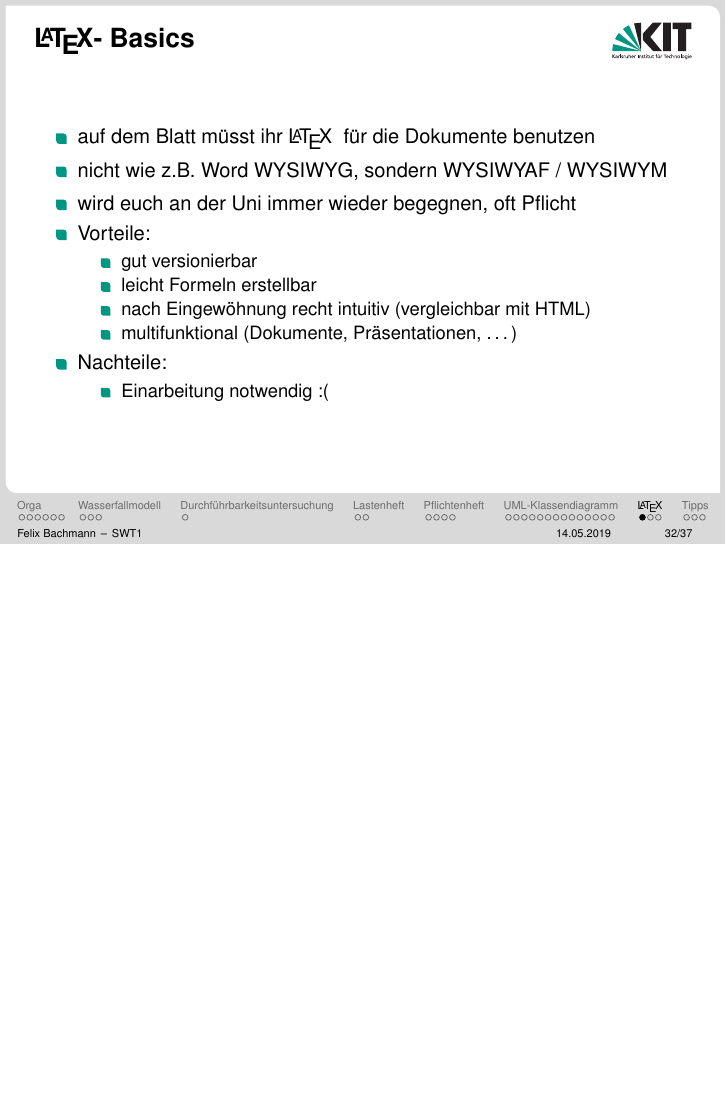
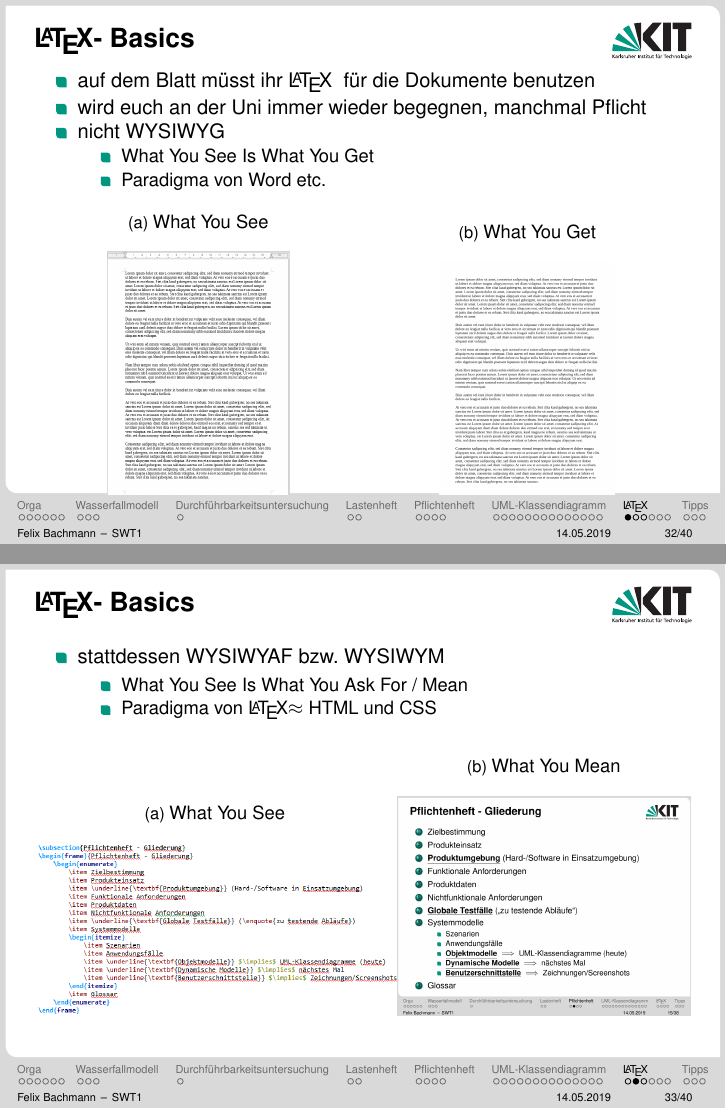
Before and after one commit to malluce/swt1-tut, LaTeX slides (tut1.tex): page 87 of 97 before the commit and pages 85 and 86 of 97 after it, the two joined at a grey line, the shorter picture padded with empty space. Compiled offline with pdfLaTeX.

Commit message:
changed tut1 exam task for clarity, made latex intro more comprehensive by using pics for WYSIWYG/WYSIWYAF

```diff
--- a/tut1.tex
+++ b/tut1.tex
@@ -1,6 +1,6 @@
 \documentclass[18pt]{beamer}
 \usepackage[utf8]{inputenc} % for the umlauts
-\usepackage{subfigure}
+\usepackage{subcaption}
 
 \beamertemplatenavigationsymbolsempty
 %% SLIDE FORMAT
@@ -618,7 +617,46 @@
 		\frametitle{\LaTeX - Basics}
 		\begin{itemize}
 			\item auf dem Blatt müsst ihr \LaTeX  ~ für die Dokumente benutzen
-			\item nicht wie z.B. Word WYSIWYG, sondern WYSIWYAF / WYSIWYM
-			\item wird euch an der Uni immer wieder begegnen, oft Pflicht
+			\item wird euch an der Uni immer wieder begegnen, manchmal Pflicht
 			\pause
-			\item Vorteile:
+			\item nicht WYSIWYG
+			\begin{itemize}
+				\item What You See Is What You Get
+				\item Paradigma von Word etc.
+			\end{itemize}
+		\end{itemize}
+		\begin{figure}
+			\begin{subfigure}{0.5\textwidth}
+				\centering
+				\caption{\small What You See}
+				\includegraphics[scale=0.2]{pics/tut1/wysiwyg_raw.png}
+			\end{subfigure}%
+			\begin{subfigure}{0.5\textwidth}
+				\centering
+				\caption{\small What You Get}
+				\includegraphics[scale=0.2]{pics/tut1/wysiwyg.png}
+			\end{subfigure}
+		\end{figure}
+	\end{frame}
+
+\begin{frame}{\LaTeX - Basics}
+	\begin{itemize}
+		\item stattdessen WYSIWYAF bzw. WYSIWYM
+		\begin{itemize}
+			\item What You See Is What You Ask For / Mean
+			\item Paradigma von \LaTeX $\approx$ HTML und CSS
+		\end{itemize}
+	\end{itemize}
+	\begin{figure}
+		\begin{subfigure}{0.55\textwidth}
+			\centering
+			\caption{\small What You See}
+			\includegraphics[scale=0.36]{pics/tut1/wysiwym_raw.png}
+		\end{subfigure}%
+		\begin{subfigure}{0.45\textwidth}
+			\centering
+			\caption{\small What You Mean}
+			\includegraphics[scale=0.2]{pics/tut1/wysiwym.png}
+		\end{subfigure}
+	\end{figure}
+\end{frame}
@@ -627,3 +673 @@
 			\item leicht Formeln erstellbar
-				\item nach Eingewöhnung recht intuitiv (vergleichbar mit HTML)
-				\item multifunktional (Dokumente, Präsentationen, \dots)
@@ -630,10 +679,10 @@
 		\end{itemize}
-			\pause
-			\item Nachteile:
+		\item Nachteile
 		\begin{itemize}
 			\item Einarbeitung notwendig :(
 		\end{itemize}
 	\end{itemize}
+
 \end{frame}
 
 	\subsection{Installation}
```
Also changed, not shown: output/tut1/tut1.pdf, pics/tut1/latex.jpg (deleted), pics/tut1/solution.png, pics/tut1/wysiwyg.PNG (added), pics/tut1/wysiwyg_raw.PNG (added), pics/tut1/wysiwym.PNG (added), pics/tut1/wysiwym_raw.PNG (added), tut1.tex (54 more changed lines). Lines whose indentation alone changed are shown as unchanged.
